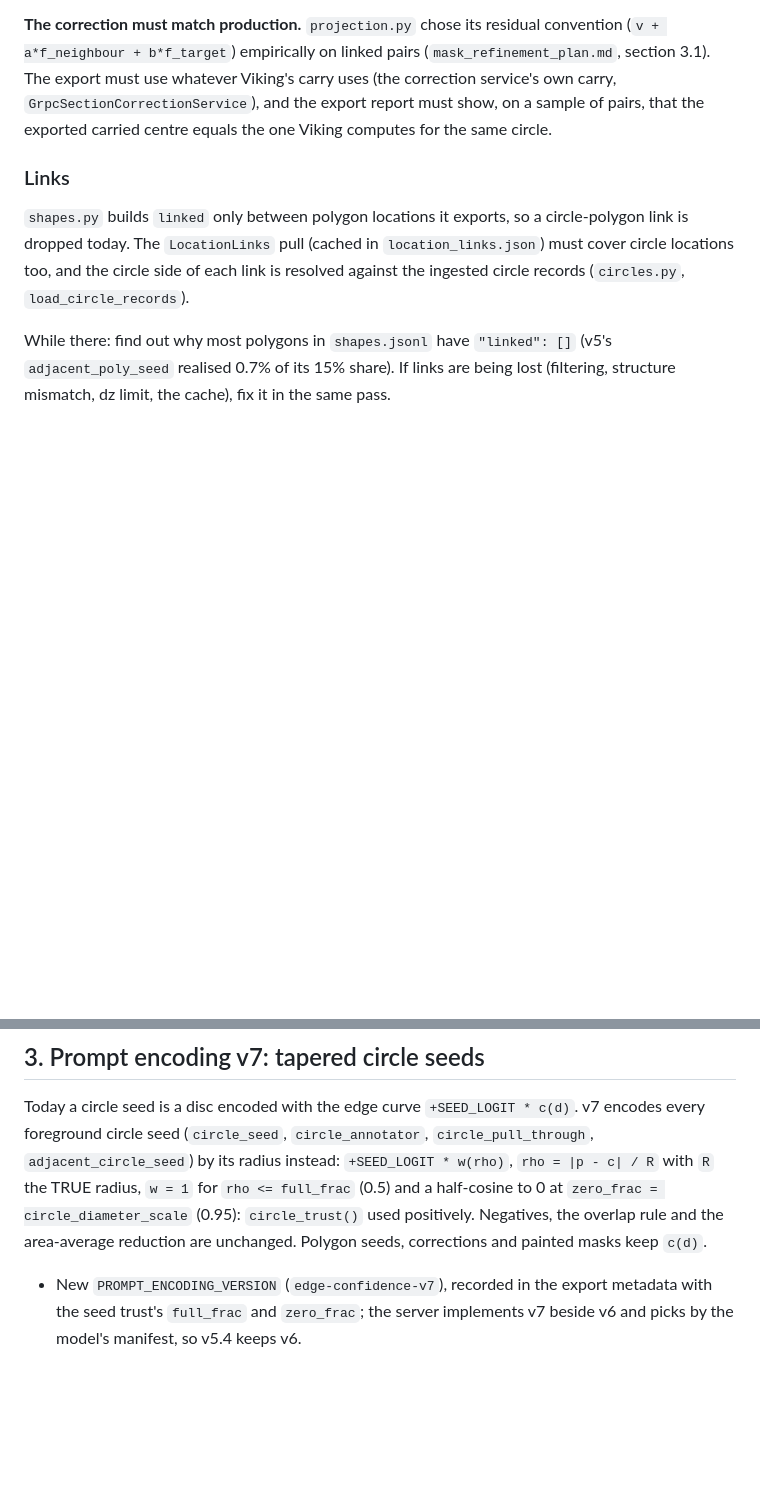
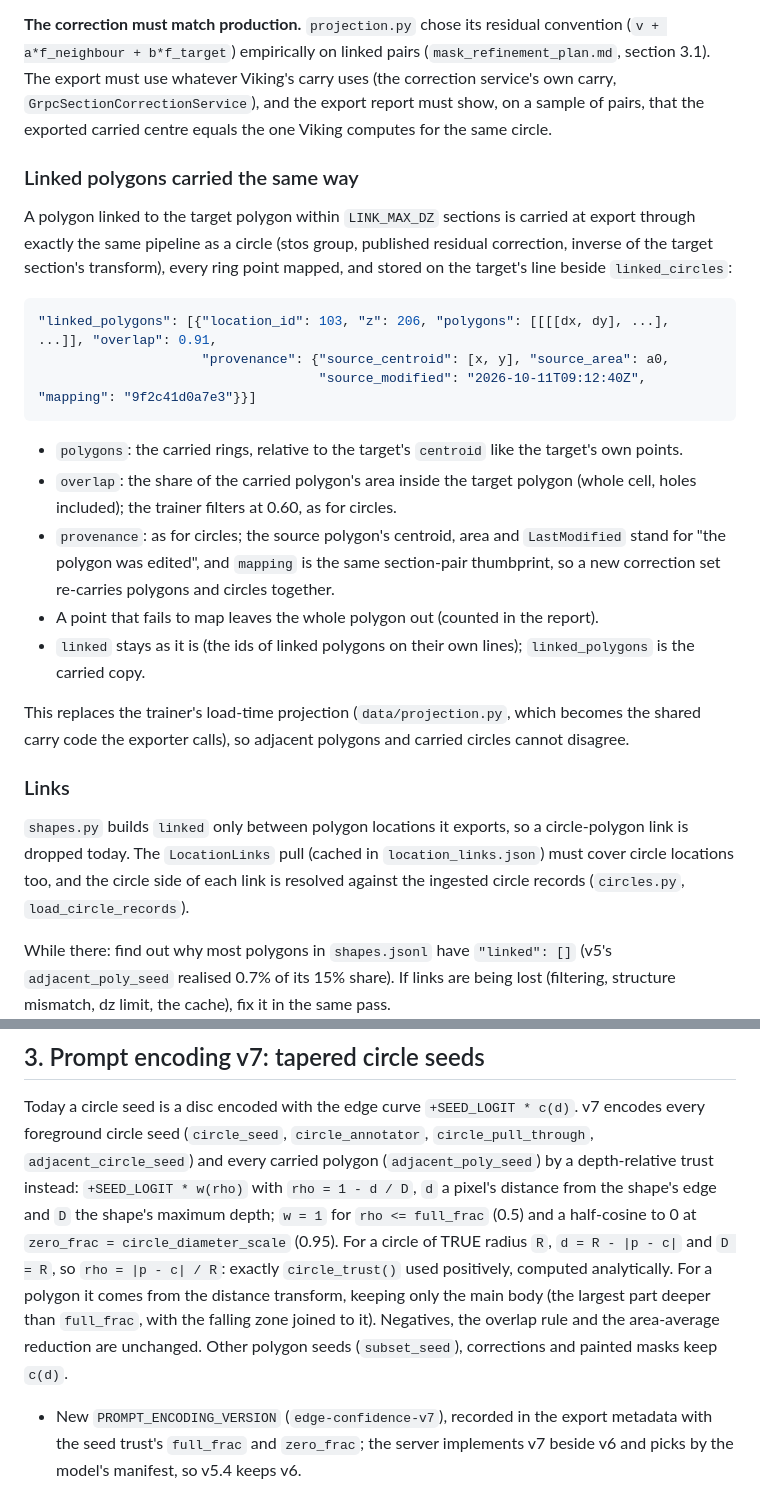
Before and after one commit to jamesra/Sam2SegmentationTrainer, a Markdown page: docs/adjacent_circle_seed_plan.md, 2 parts joined by grey strips. Rendered like a GitHub page; blank space fills up the shorter version.

Commit message:
Adjacent circle plan: carried polygons at export (linked_polygons), depth-relative taper shared by circles and polygons
Co-Authored-By: Claude Opus 5.5 <noreply@anthropic.com>

````diff
--- a/docs/adjacent_circle_seed_plan.md
+++ b/docs/adjacent_circle_seed_plan.md
@@ -128,6 +128,30 @@ empirically on linked pairs (`mask_refinement_plan.md`, section 3.1). The export
 (the correction service's own carry, `GrpcSectionCorrectionService`), and the export report must show, on a sample of
 pairs, that the exported carried centre equals the one Viking computes for the same circle.
 
+### Linked polygons carried the same way
+
+A polygon linked to the target polygon within `LINK_MAX_DZ` sections is carried at export through exactly the same
+pipeline as a circle (stos group, published residual correction, inverse of the target section's transform), every
+ring point mapped, and stored on the target's line beside `linked_circles`:
+
+```json
+"linked_polygons": [{"location_id": 103, "z": 206, "polygons": [[[[dx, dy], ...], ...]], "overlap": 0.91,
+                     "provenance": {"source_centroid": [x, y], "source_area": a0,
+                                    "source_modified": "2026-10-11T09:12:40Z", "mapping": "9f2c41d0a7e3"}}]
+```
+
+- `polygons`: the carried rings, relative to the target's `centroid` like the target's own points.
+- `overlap`: the share of the carried polygon's area inside the target polygon (whole cell, holes included); the
+  trainer filters at 0.60, as for circles.
+- `provenance`: as for circles; the source polygon's centroid, area and `LastModified` stand for "the polygon was
+  edited", and `mapping` is the same section-pair thumbprint, so a new correction set re-carries polygons and circles
+  together.
+- A point that fails to map leaves the whole polygon out (counted in the report).
+- `linked` stays as it is (the ids of linked polygons on their own lines); `linked_polygons` is the carried copy.
+
+This replaces the trainer's load-time projection (`data/projection.py`, which becomes the shared carry code the
+exporter calls), so adjacent polygons and carried circles cannot disagree.
+
 ### Links
 
 `shapes.py` builds `linked` only between polygon locations it exports, so a circle-polygon link is dropped today. The
@@ -207,10 +241,14 @@ It should learn to, but only as far as training shows it, so it is measured rath
 ## 3. Prompt encoding v7: tapered circle seeds
 
 Today a circle seed is a disc encoded with the edge curve `+SEED_LOGIT * c(d)`. v7 encodes every foreground circle
-seed (`circle_seed`, `circle_annotator`, `circle_pull_through`, `adjacent_circle_seed`) by its radius instead:
-`+SEED_LOGIT * w(rho)`, `rho = |p - c| / R` with `R` the TRUE radius, `w = 1` for `rho <= full_frac` (0.5) and a
-half-cosine to 0 at `zero_frac = circle_diameter_scale` (0.95): `circle_trust()` used positively. Negatives, the
-overlap rule and the area-average reduction are unchanged. Polygon seeds, corrections and painted masks keep `c(d)`.
+seed (`circle_seed`, `circle_annotator`, `circle_pull_through`, `adjacent_circle_seed`) and every carried polygon
+(`adjacent_poly_seed`) by a depth-relative trust instead: `+SEED_LOGIT * w(rho)` with `rho = 1 - d / D`, `d` a pixel's
+distance from the shape's edge and `D` the shape's maximum depth; `w = 1` for `rho <= full_frac` (0.5) and a
+half-cosine to 0 at `zero_frac = circle_diameter_scale` (0.95). For a circle of TRUE radius `R`, `d = R - |p - c|` and
+`D = R`, so `rho = |p - c| / R`: exactly `circle_trust()` used positively, computed analytically. For a polygon it comes
+from the distance transform, keeping only the main body (the largest part deeper than `full_frac`, with the falling
+zone joined to it). Negatives, the overlap rule and the area-average reduction are unchanged. Other polygon seeds
+(`subset_seed`), corrections and painted masks keep `c(d)`.
 
 - New `PROMPT_ENCODING_VERSION` (`edge-confidence-v7`), recorded in the export metadata with the seed trust's
   `full_frac` and `zero_frac`; the server implements v7 beside v6 and picks by the model's manifest, so v5.4 keeps v6.
````
Also changed, not shown: other parts of docs/adjacent_circle_seed_plan.md (+10 -0 lines).
